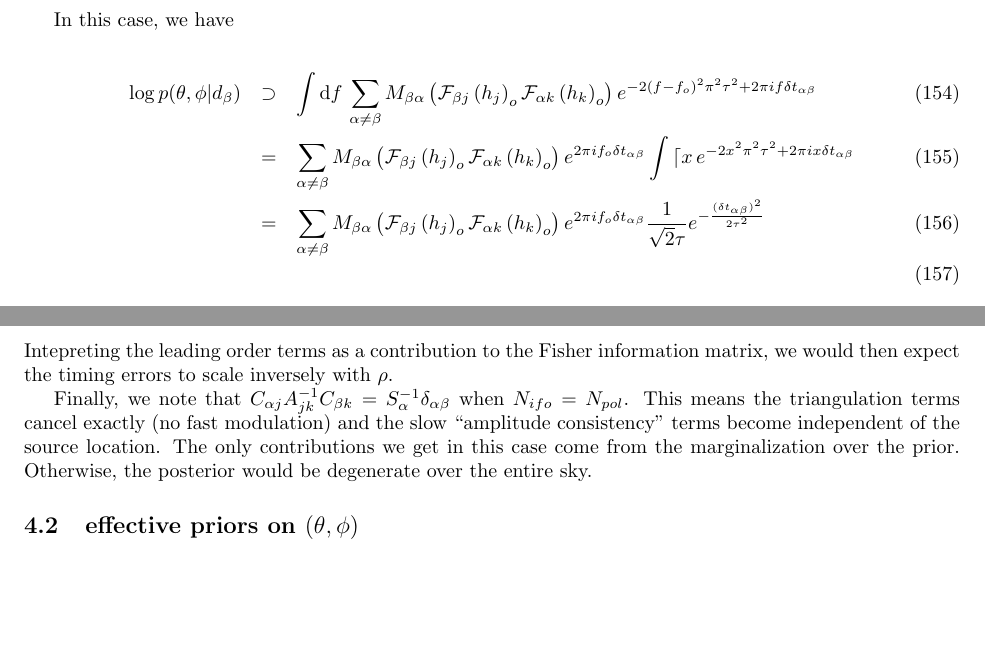
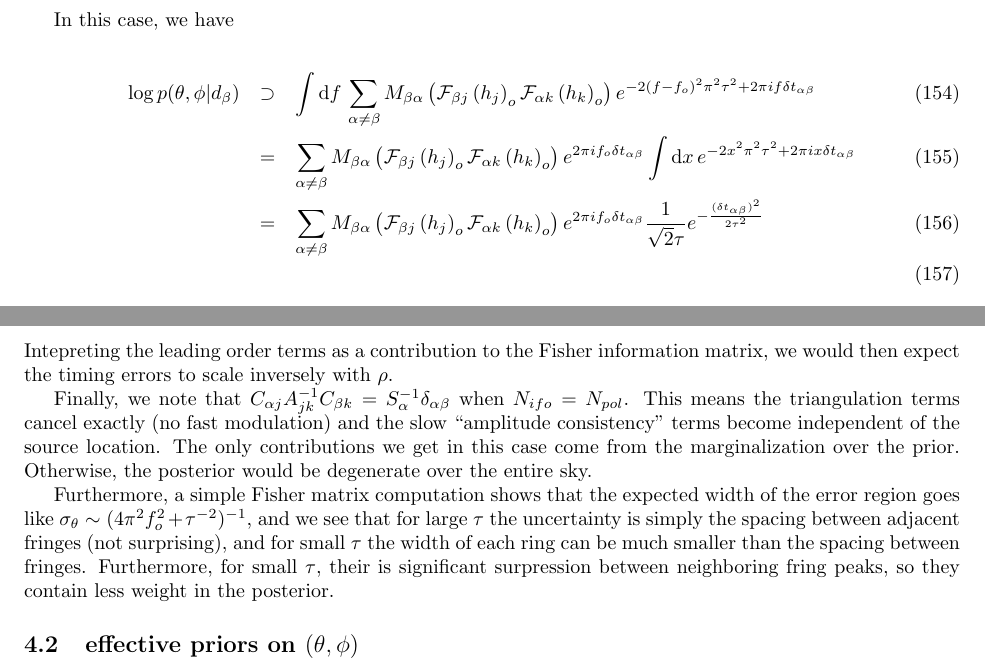
Before and after one commit to reedessick/bayesburst, a LaTeX document (theory.tex): two parts of pages 21 and 22 of 25, joined at a grey line, cut so that both start at the same text, the shorter picture padded with empty space. Compiled offline with pdfLaTeX.

Commit message:
just making sure

```diff
--- a/theory.tex
+++ b/theory.tex
@@ -846,7 +846,7 @@ In this case, we have
 
 \begin{eqnarray}
 \log p(\theta,\phi|d_\beta) & \supset & \int\mathrm{d}f\,\sum\limits_{\alpha\neq\beta} M_{\beta\alpha} \left(\mathcal{F}_{\beta j}\left(h_j\right)_o \mathcal{F}_{\alpha k}\left(h_k\right)_o \right)e^{-2(f-f_o)^2\pi^2\tau^2+2\pi i f \delta t_{\alpha\beta}} \\
-& = & \sum\limits_{\alpha\neq\beta} M_{\beta\alpha} \left(\mathcal{F}_{\beta j}\left(h_j\right)_o \mathcal{F}_{\alpha k}\left(h_k\right)_o \right) e^{2\pi i f_o \delta t_{\alpha\beta}}\int\mathcal{d}x\, e^{-2x^2\pi^2\tau^2+2\pi i x \delta t_{\alpha\beta}} \\
+& = & \sum\limits_{\alpha\neq\beta} M_{\beta\alpha} \left(\mathcal{F}_{\beta j}\left(h_j\right)_o \mathcal{F}_{\alpha k}\left(h_k\right)_o \right) e^{2\pi i f_o \delta t_{\alpha\beta}}\int\mathrm{d}x\, e^{-2x^2\pi^2\tau^2+2\pi i x \delta t_{\alpha\beta}} \\
 & = & \sum\limits_{\alpha\neq\beta} M_{\beta\alpha} \left(\mathcal{F}_{\beta j}\left(h_j\right)_o \mathcal{F}_{\alpha k}\left(h_k\right)_o \right) e^{2\pi i f_o \delta t_{\alpha\beta}}\frac{1}{\sqrt{2}\tau} e^{-\frac{(\delta t_{\alpha\beta})^2}{2\tau^2}} \\
 \end{eqnarray}
 
@@ -863,6 +863,8 @@ By taking limits of the sinegaussian, we see that gaussian signals have no fring
 We also note that $M$ has units of $1/S$, so the factor that multiplies the oscillatory function looks like a SNR ($\rho^2\sim D^\ast D/S$). Therefore, we expect the amplitude of these oscillations to scale linearly with $\rho^2$. Intepreting the leading order terms as a contribution to the Fisher information matrix, we would then expect the timing errors to scale inversely with $\rho$.
 
 Finally, we note that $C_{\alpha j}A^{-1}_{jk}C_{\beta k} = S_\alpha^{-1}\delta_{\alpha\beta}$ when $N_{ifo}=N_{pol}$. This means the triangulation terms cancel exactly (no fast modulation) and the slow ``amplitude consistency'' terms become independent of the source location. The only contributions we get in this case come from the marginalization over the prior. Otherwise, the posterior would be degenerate over the entire sky.
+
+Furthermore, a simple Fisher matrix computation shows that the expected width of the error region goes like $\sigma_\theta\sim(4\pi^2 f_o^2 + \tau^{-2})^{-1}$, and we see that for large $\tau$ the uncertainty is simply the spacing between adjacent fringes (not surprising), and for small $\tau$ the width of each ring can be much smaller than the spacing between fringes. Furthermore, for small $\tau$, their is significant surpression between neighboring fring peaks, so they contain less weight in the posterior.
 
 %%%%%%%%%%%%%%%%%%%%%%%%%%%%%%%%%%%%%%%%%%%%%%%%%%
 \subsection{effective priors on $(\theta,\phi)$}
```
